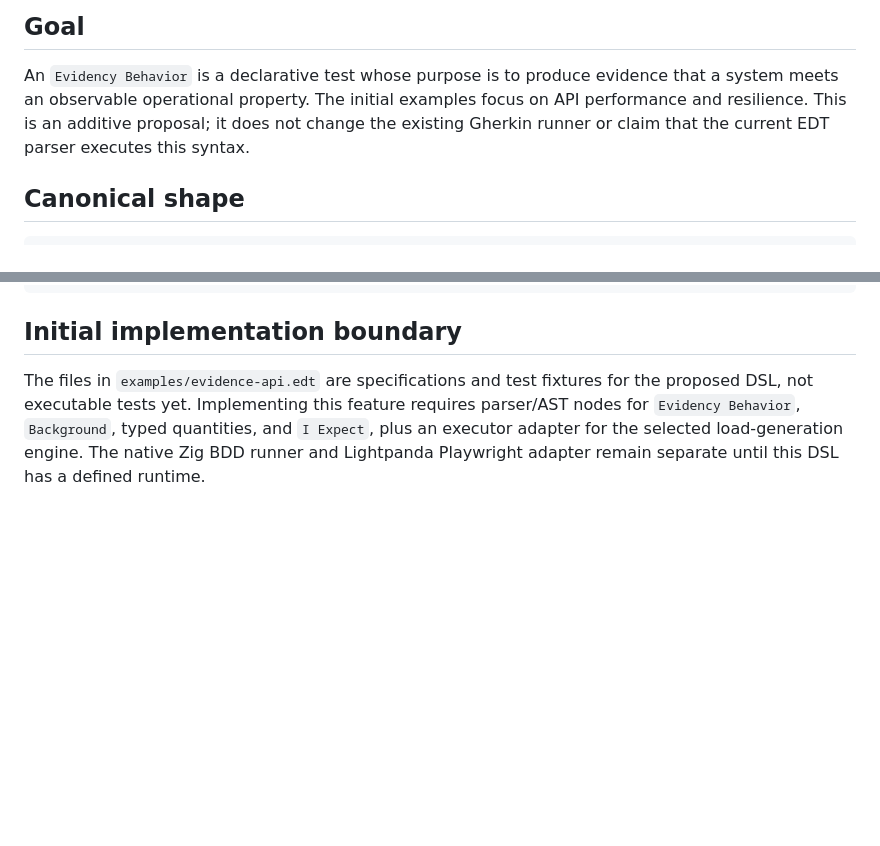
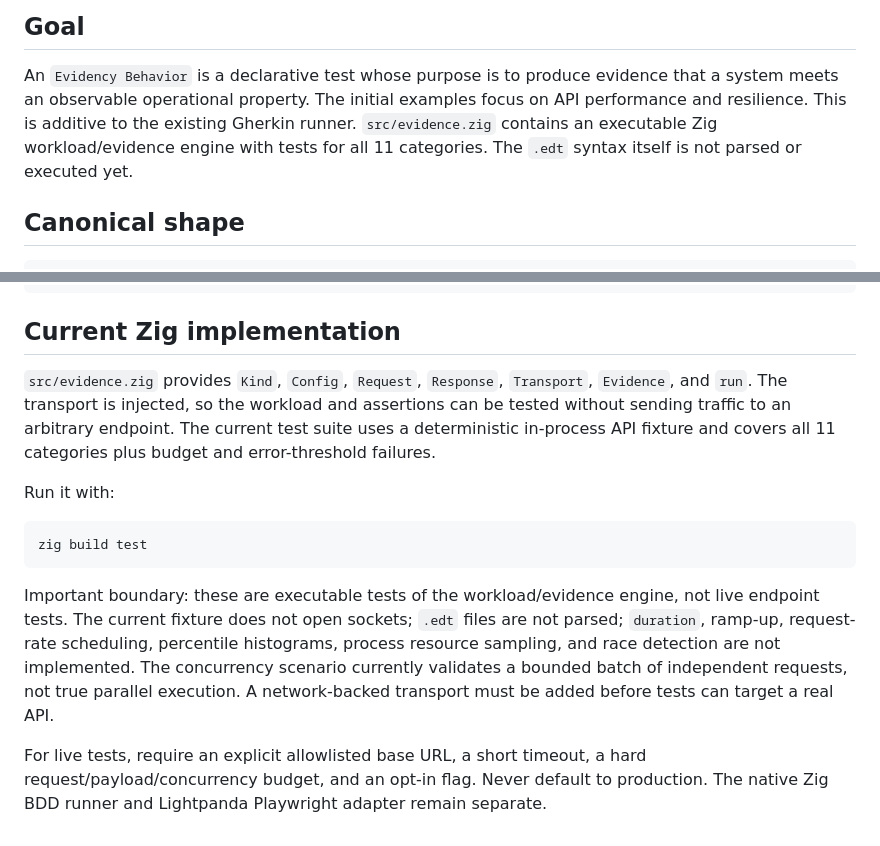
Before and after one commit to suissa/BDD.zig, a Markdown page: docs/EVIDENCY-BEHAVIOR.md, 2 parts joined by grey strips. GitHub-like rendering; blank space fills up the shorter version.

Commit message:
Document Zig evidence runner and execution boundaries

````diff
--- a/docs/EVIDENCY-BEHAVIOR.md
+++ b/docs/EVIDENCY-BEHAVIOR.md
@@ -4,8 +4,7 @@
 
 An `Evidency Behavior` is a declarative test whose purpose is to produce evidence
 that a system meets an observable operational property. The initial examples focus
-on API performance and resilience. This is an additive proposal; it does not change
-the existing Gherkin runner or claim that the current EDT parser executes this syntax.
+on API performance and resilience. This is additive to the existing Gherkin runner. `src/evidence.zig` contains an executable Zig workload/evidence engine with tests for all 11 categories. The `.edt` syntax itself is not parsed or executed yet.
 
 ## Canonical shape
 
@@ -83,10 +82,27 @@ EDT source
    -> emit evidence + diagnostics
 ```
 
-## Initial implementation boundary
+## Current Zig implementation
 
-The files in `examples/evidence-api.edt` are specifications and test fixtures for the
-proposed DSL, not executable tests yet. Implementing this feature requires parser/AST
-nodes for `Evidency Behavior`, `Background`, typed quantities, and `I Expect`, plus
-an executor adapter for the selected load-generation engine. The native Zig BDD runner
-and Lightpanda Playwright adapter remain separate until this DSL has a defined runtime.
+`src/evidence.zig` provides `Kind`, `Config`, `Request`, `Response`, `Transport`,
+`Evidence`, and `run`. The transport is injected, so the workload and assertions can
+be tested without sending traffic to an arbitrary endpoint. The current test suite
+uses a deterministic in-process API fixture and covers all 11 categories plus budget
+and error-threshold failures.
+
+Run it with:
+
+```sh
+zig build test
+```
+
+Important boundary: these are executable tests of the workload/evidence engine, not
+live endpoint tests. The current fixture does not open sockets; `.edt` files are not
+parsed; `duration`, ramp-up, request-rate scheduling, percentile histograms, process
+resource sampling, and race detection are not implemented. The concurrency scenario
+currently validates a bounded batch of independent requests, not true parallel
+execution. A network-backed transport must be added before tests can target a real API.
+
+For live tests, require an explicit allowlisted base URL, a short timeout, a hard
+request/payload/concurrency budget, and an opt-in flag. Never default to production.
+The native Zig BDD runner and Lightpanda Playwright adapter remain separate.
````
